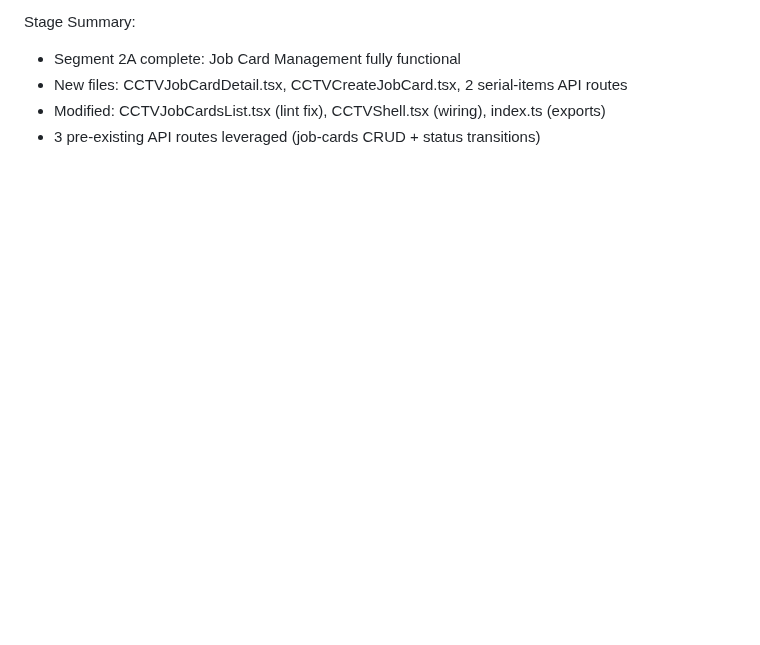
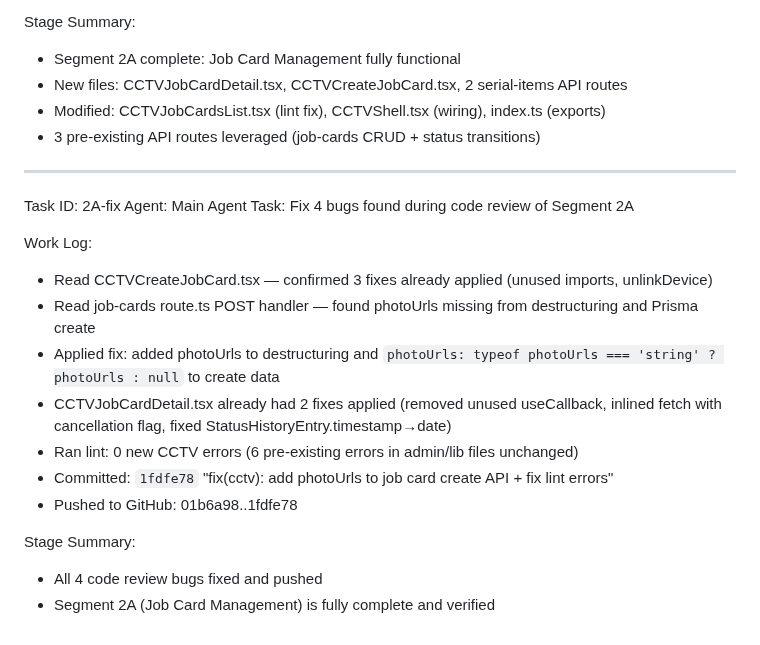
Before and after one commit to sajidchowdhury/inventoryos, a Markdown page: worklog.md, the part around the change. Drawn GitHub-style; blank space fills up the shorter version.

Commit message:
2bd389f0-a557-429f-b35b-931ed8e5d5e7

```diff
--- a/worklog.md
+++ b/worklog.md
@@ -235,3 +235,21 @@ Stage Summary:
 - New files: CCTVJobCardDetail.tsx, CCTVCreateJobCard.tsx, 2 serial-items API routes
 - Modified: CCTVJobCardsList.tsx (lint fix), CCTVShell.tsx (wiring), index.ts (exports)
 - 3 pre-existing API routes leveraged (job-cards CRUD + status transitions)
+
+---
+Task ID: 2A-fix
+Agent: Main Agent
+Task: Fix 4 bugs found during code review of Segment 2A
+
+Work Log:
+- Read CCTVCreateJobCard.tsx — confirmed 3 fixes already applied (unused imports, unlinkDevice)
+- Read job-cards route.ts POST handler — found photoUrls missing from destructuring and Prisma create
+- Applied fix: added photoUrls to destructuring and `photoUrls: typeof photoUrls === 'string' ? photoUrls : null` to create data
+- CCTVJobCardDetail.tsx already had 2 fixes applied (removed unused useCallback, inlined fetch with cancellation flag, fixed StatusHistoryEntry.timestamp→date)
+- Ran lint: 0 new CCTV errors (6 pre-existing errors in admin/lib files unchanged)
+- Committed: `1fdfe78` "fix(cctv): add photoUrls to job card create API + fix lint errors"
+- Pushed to GitHub: 01b6a98..1fdfe78
+
+Stage Summary:
+- All 4 code review bugs fixed and pushed
+- Segment 2A (Job Card Management) is fully complete and verified
```
